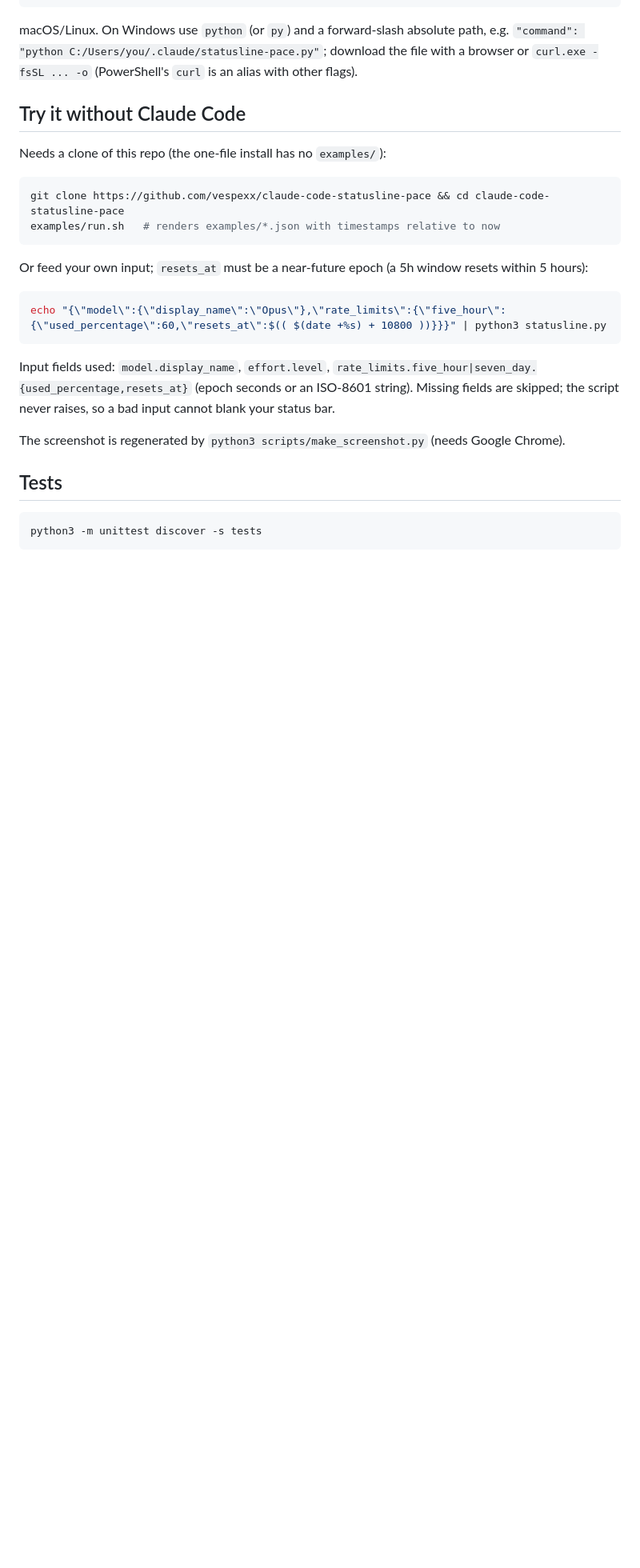
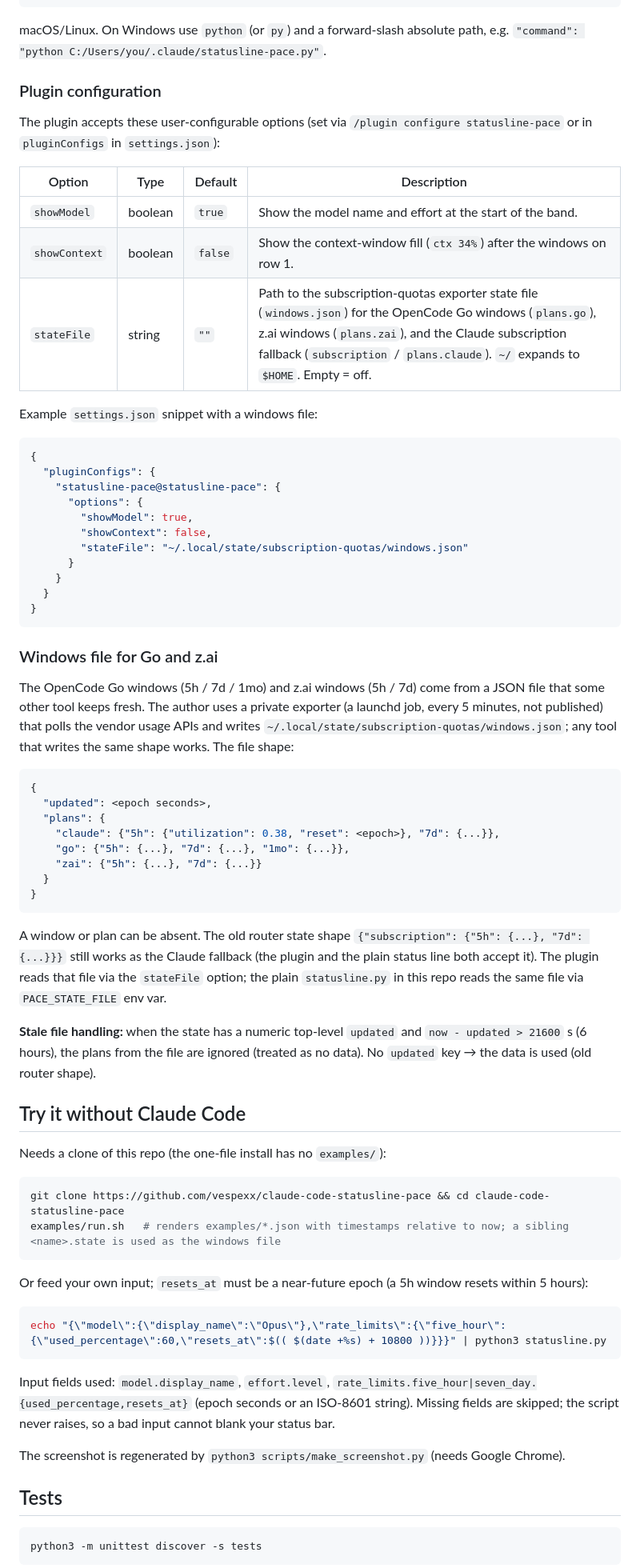
Before and after one commit to vespexx/claude-code-statusline-pace, a Markdown page: README.md, the part around one of its changes. Shown at 80% size. GitHub-like rendering; blank space fills up the shorter version.

````diff
--- a/README.md
+++ b/README.md
@@ -57,7 +95,49 @@ Merge this key into your existing `~/.claude/settings.json` (do not replace the
 }
 ```
 
-macOS/Linux. On Windows use `python` (or `py`) and a forward-slash absolute path, e.g. `"command": "python C:/Users/you/.claude/statusline-pace.py"`; download the file with a browser or `curl.exe -fsSL ... -o` (PowerShell's `curl` is an alias with other flags).
+macOS/Linux. On Windows use `python` (or `py`) and a forward-slash absolute path, e.g. `"command": "python C:/Users/you/.claude/statusline-pace.py"`.
+
+### Plugin configuration
+
+The plugin accepts these user-configurable options (set via `/plugin configure statusline-pace` or in `pluginConfigs` in `settings.json`):
+
+| Option | Type | Default | Description |
+| --- | --- | --- | --- |
+| `showModel` | boolean | `true` | Show the model name and effort at the start of the band. |
+| `showContext` | boolean | `false` | Show the context-window fill (`ctx 34%`) after the windows on row 1. |
+| `stateFile` | string | `""` | Path to the subscription-quotas exporter state file (`windows.json`) for the OpenCode Go windows (`plans.go`), z.ai windows (`plans.zai`), and the Claude subscription fallback (`subscription` / `plans.claude`). `~/` expands to `$HOME`. Empty = off. |
+
+Example `settings.json` snippet with a windows file:
+```json
+{
+  "pluginConfigs": {
+    "statusline-pace@statusline-pace": {
+      "options": {
+        "showModel": true,
+        "showContext": false,
+        "stateFile": "~/.local/state/subscription-quotas/windows.json"
+      }
+    }
+  }
+}
+```
+
+### Windows file for Go and z.ai
+
+The OpenCode Go windows (5h / 7d / 1mo) and z.ai windows (5h / 7d) come from a JSON file that some other tool keeps fresh. The author uses a private exporter (a launchd job, every 5 minutes, not published) that polls the vendor usage APIs and writes `~/.local/state/subscription-quotas/windows.json`; any tool that writes the same shape works. The file shape:
+```json
+{
+  "updated": <epoch seconds>,
+  "plans": {
+    "claude": {"5h": {"utilization": 0.38, "reset": <epoch>}, "7d": {...}},
+    "go": {"5h": {...}, "7d": {...}, "1mo": {...}},
+    "zai": {"5h": {...}, "7d": {...}}
+  }
+}
+```
+A window or plan can be absent. The old router state shape `{"subscription": {"5h": {...}, "7d": {...}}}` still works as the Claude fallback (the plugin and the plain status line both accept it). The plugin reads that file via the `stateFile` option; the plain `statusline.py` in this repo reads the same file via `PACE_STATE_FILE` env var.
+
+**Stale file handling:** when the state has a numeric top-level `updated` and `now - updated > 21600` s (6 hours), the plans from the file are ignored (treated as no data). No `updated` key → the data is used (old router shape).
 
 ## Try it without Claude Code
 
@@ -65,7 +145,7 @@ Needs a clone of this repo (the one-file install has no `examples/`):
 
 ```bash
 git clone https://github.com/vespexx/claude-code-statusline-pace && cd claude-code-statusline-pace
-examples/run.sh   # renders examples/*.json with timestamps relative to now
+examples/run.sh   # renders examples/*.json with timestamps relative to now; a sibling <name>.state is used as the windows file
 ```
 
 Or feed your own input; `resets_at` must be a near-future epoch (a 5h window resets within 5 hours):
````
Also changed, not shown: other parts of README.md (+55 -9 lines), docs/statusline.png, 11 other files.
